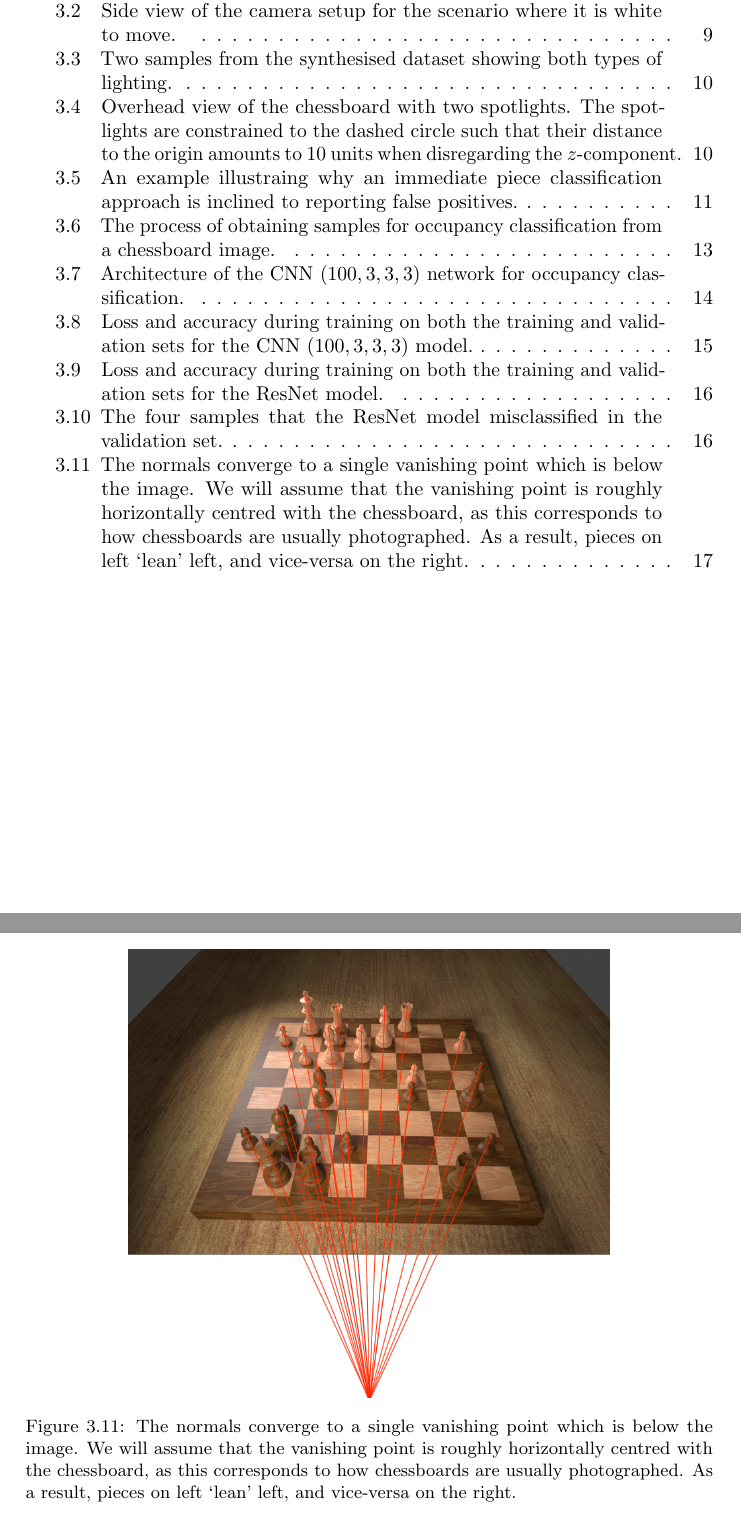
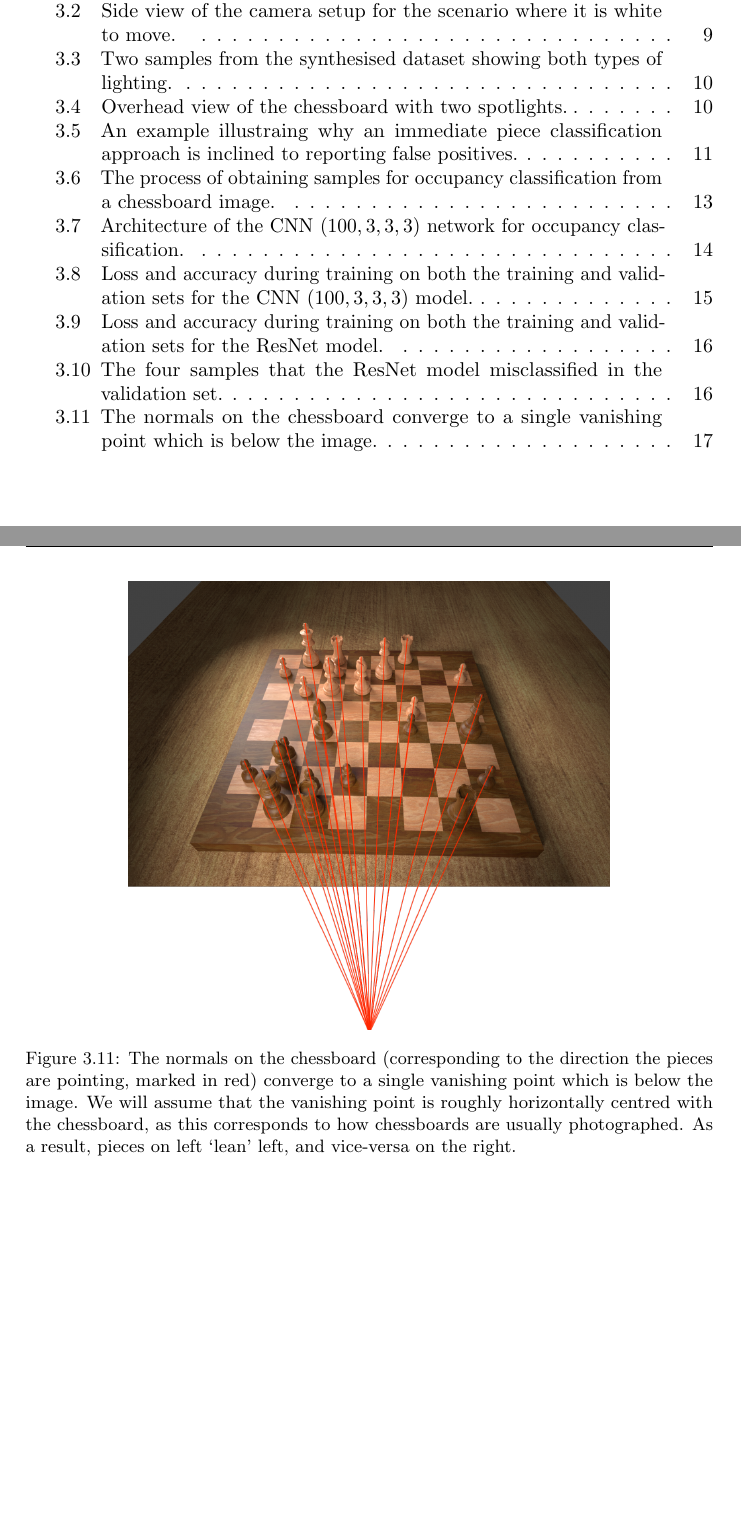
Before and after one commit to georg-wolflein/chesscog-report, a LaTeX thesis (main.tex, which reads chapters/design.tex): two parts of pages 4 and 23 of 35, joined at a grey line, cut so that both start at the same text, the shorter picture padded with empty space. Compiled offline with pdfLaTeX.

Commit message:
Captions

```diff
--- a/chapters/design.tex
+++ b/chapters/design.tex
@@ -513,7 +513,7 @@ This is due to the vanishing point of the normals of the chessboard surface bein
 \begin{figure}
     \centering
     \includegraphics[width=.7\textwidth]{3828_normals.png}
-    \caption{The normals converge to a single vanishing point which is below the image. We will assume that the vanishing point is roughly horizontally centred with the chessboard, as this corresponds to how chessboards are usually photographed. As a result, pieces on left `lean' left, and vice-versa on the right.}
+    \caption[The normals on the chessboard converge to a single vanishing point which is below the image.]{The normals on the chessboard (corresponding to the direction the pieces are pointing, marked in red) converge to a single vanishing point which is below the image. We will assume that the vanishing point is roughly horizontally centred with the chessboard, as this corresponds to how chessboards are usually photographed. As a result, pieces on left `lean' left, and vice-versa on the right.}
     \label{fig:occupancy_classification_normals}
 \end{figure}
 Hence, we must extend the \gls{roi} horizontally in the appropriate direction.
```
Also changed, not shown: chapters/design.tex (2 more changed lines).
